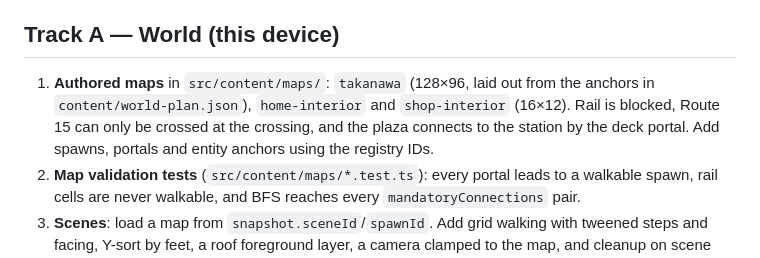
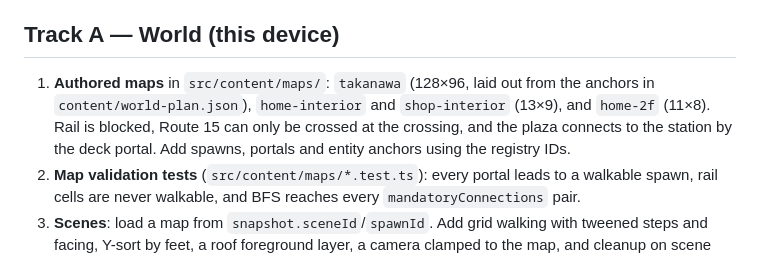
Before and after one commit to snowykr/jearny, a Markdown page: docs/WORKSPLIT.md, the part around the change. Rendered like a GitHub page.

Commit message:
docs: correct interior map dimensions to match src

```diff
--- a/docs/WORKSPLIT.md
+++ b/docs/WORKSPLIT.md
@@ -31,7 +31,7 @@ main.ts ─ openSession()      (B: src/session)  ──► GameSession contract
 
 ## Track A — World (this device)
 
-1. **Authored maps** in `src/content/maps/`: `takanawa` (128×96, laid out from the anchors in `content/world-plan.json`), `home-interior` and `shop-interior` (16×12). Rail is blocked, Route 15 can only be crossed at the crossing, and the plaza connects to the station by the deck portal. Add spawns, portals and entity anchors using the registry IDs.
+1. **Authored maps** in `src/content/maps/`: `takanawa` (128×96, laid out from the anchors in `content/world-plan.json`), `home-interior` and `shop-interior` (13×9), and `home-2f` (11×8). Rail is blocked, Route 15 can only be crossed at the crossing, and the plaza connects to the station by the deck portal. Add spawns, portals and entity anchors using the registry IDs.
 2. **Map validation tests** (`src/content/maps/*.test.ts`): every portal leads to a walkable spawn, rail cells are never walkable, and BFS reaches every `mandatoryConnections` pair.
 3. **Scenes**: load a map from `snapshot.sceneId`/`spawnId`. Add grid walking with tweened steps and facing, Y-sort by feet, a roof foreground layer, a camera clamped to the map, and cleanup on scene change.
 4. **Interaction**: find the entity on the faced tile, then dispatch `Interact`. Stepping onto a portal dispatches `UsePortal`. Re-enter scenes on `ChangeScene`.
```
